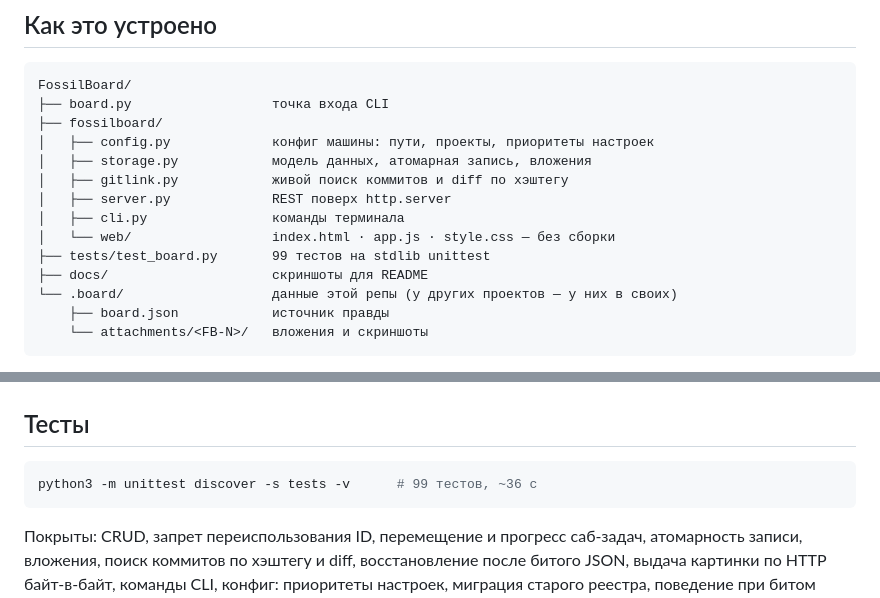
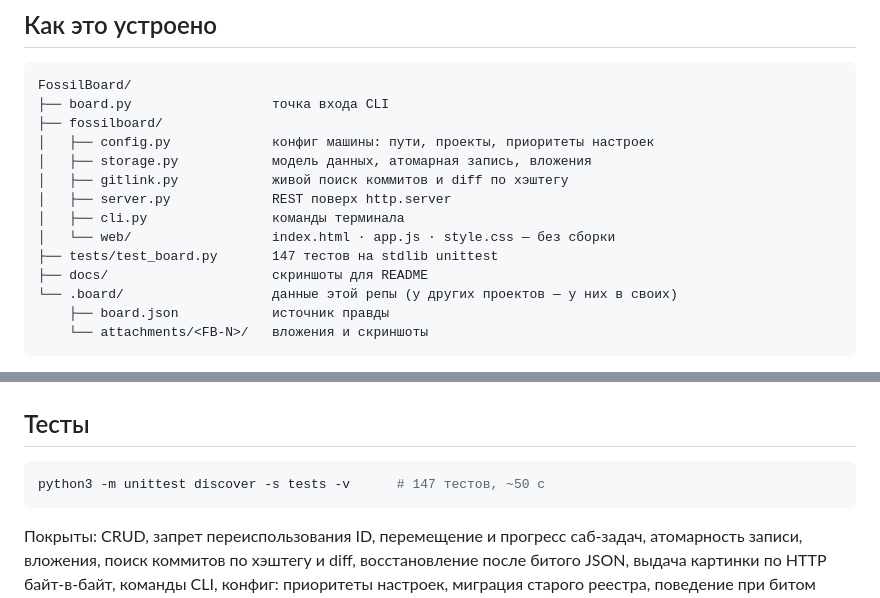
Before and after one commit to webusis/FossilBoard, a Markdown page: README.md, 2 parts joined by grey strips. Drawn GitHub-style.

````diff
--- a/README.md
+++ b/README.md
@@ -280,7 +280,7 @@ FossilBoard/
 │   ├── server.py             REST поверх http.server
 │   ├── cli.py                команды терминала
 │   └── web/                  index.html · app.js · style.css — без сборки
-├── tests/test_board.py       99 тестов на stdlib unittest
+├── tests/test_board.py       147 тестов на stdlib unittest
 ├── docs/                     скриншоты для README
 └── .board/                   данные этой репы (у других проектов — у них в своих)
     ├── board.json            источник правды
@@ -306,7 +306,7 @@ git -C ~/projects/k2c-proto show HEAD:.board/board.json > ~/projects/k2c-proto/.
 ## Тесты
 
 ```bash
-python3 -m unittest discover -s tests -v      # 99 тестов, ~36 с
+python3 -m unittest discover -s tests -v      # 147 тестов, ~50 с
 ```
 
 Покрыты: CRUD, запрет переиспользования ID, перемещение и прогресс саб-задач,
````
